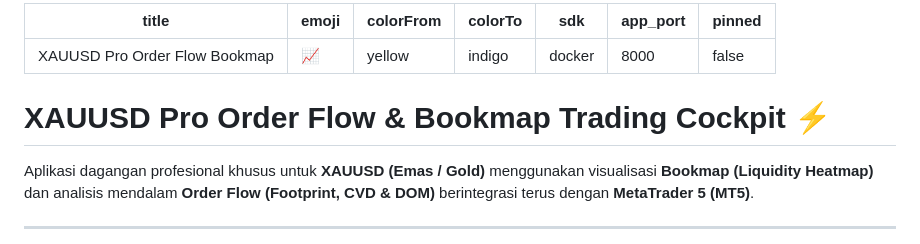
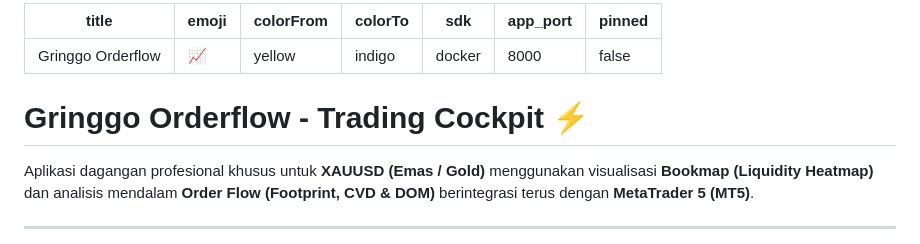
Before and after one commit to gringgo1986/order-flow, a Markdown page: README.md, the part around the change. GitHub-like rendering.

Commit message:
Tukar penjenamaan nama aplikasi kepada Gringgo Orderflow

```diff
--- a/README.md
+++ b/README.md
@@ -1,5 +1,5 @@
 ---
-title: XAUUSD Pro Order Flow Bookmap
+title: Gringgo Orderflow
 emoji: 📈
 colorFrom: yellow
 colorTo: indigo
@@ -8,7 +8,7 @@ app_port: 8000
 pinned: false
 ---
 
-# XAUUSD Pro Order Flow & Bookmap Trading Cockpit ⚡
+# Gringgo Orderflow - Trading Cockpit ⚡
 
 Aplikasi dagangan profesional khusus untuk **XAUUSD (Emas / Gold)** menggunakan visualisasi **Bookmap (Liquidity Heatmap)** dan analisis mendalam **Order Flow (Footprint, CVD & DOM)** berintegrasi terus dengan **MetaTrader 5 (MT5)**.
 
```
